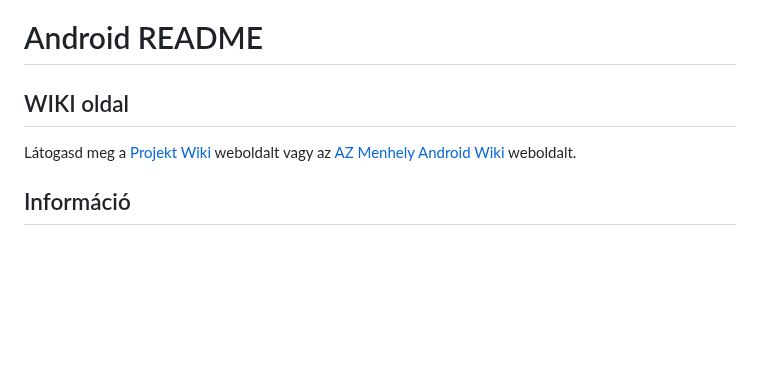
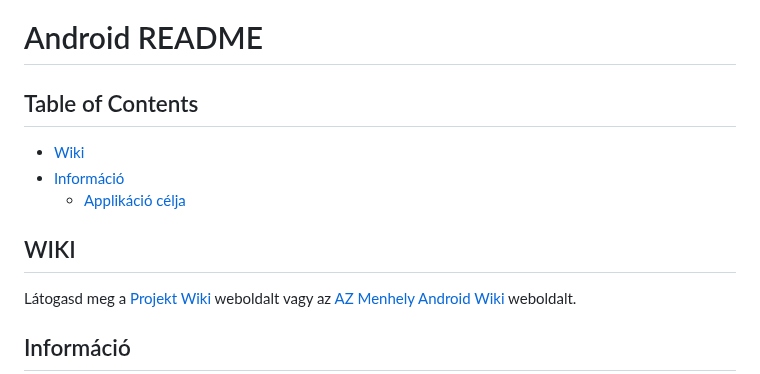
Before and after one commit to HaRiZi2023/AZ_Menhely, a Markdown page: Android/README.md, the part around the change. Rendered like a GitHub page; blank space fills up the shorter version.

```diff
--- a/Android/README.md
+++ b/Android/README.md
@@ -1,6 +1,12 @@
 # Android README
 
-## WIKI oldal
+## Table of Contents
+
+- [Wiki](#wiki)
+- [Információ](#informacio)
+  - [Applikáció célja](#célja)
+
+## WIKI
 
 Látogasd meg a [Projekt Wiki](https://github.com/HaRiZi2023/AZ_Menhely/wiki) weboldalt
 vagy az [AZ Menhely Android Wiki](https://github.com/HaRiZi2023/AZ_Menhely/wiki/Android) weboldalt.
```
